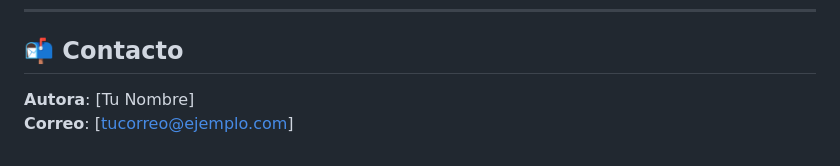
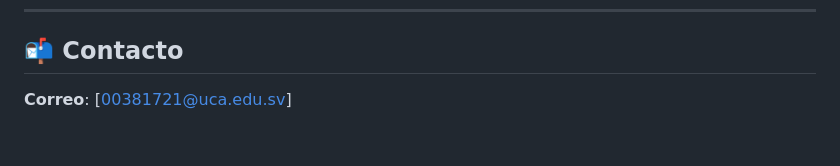
Before and after one commit to Michh8/Geoportal-Educacion, a Markdown page: README.md, the part around the change. Rendered like a GitHub page.

```diff
--- a/README.md
+++ b/README.md
@@ -111,5 +111,4 @@ Puedes abrirlo localmente o subirlo a una plataforma como **Vercel**, **Netlify*
 
 ## 📬 Contacto
 
-**Autora**: [Tu Nombre]
-**Correo**: [tucorreo@ejemplo.com]
+**Correo**: [00381721@uca.edu.sv]
```
